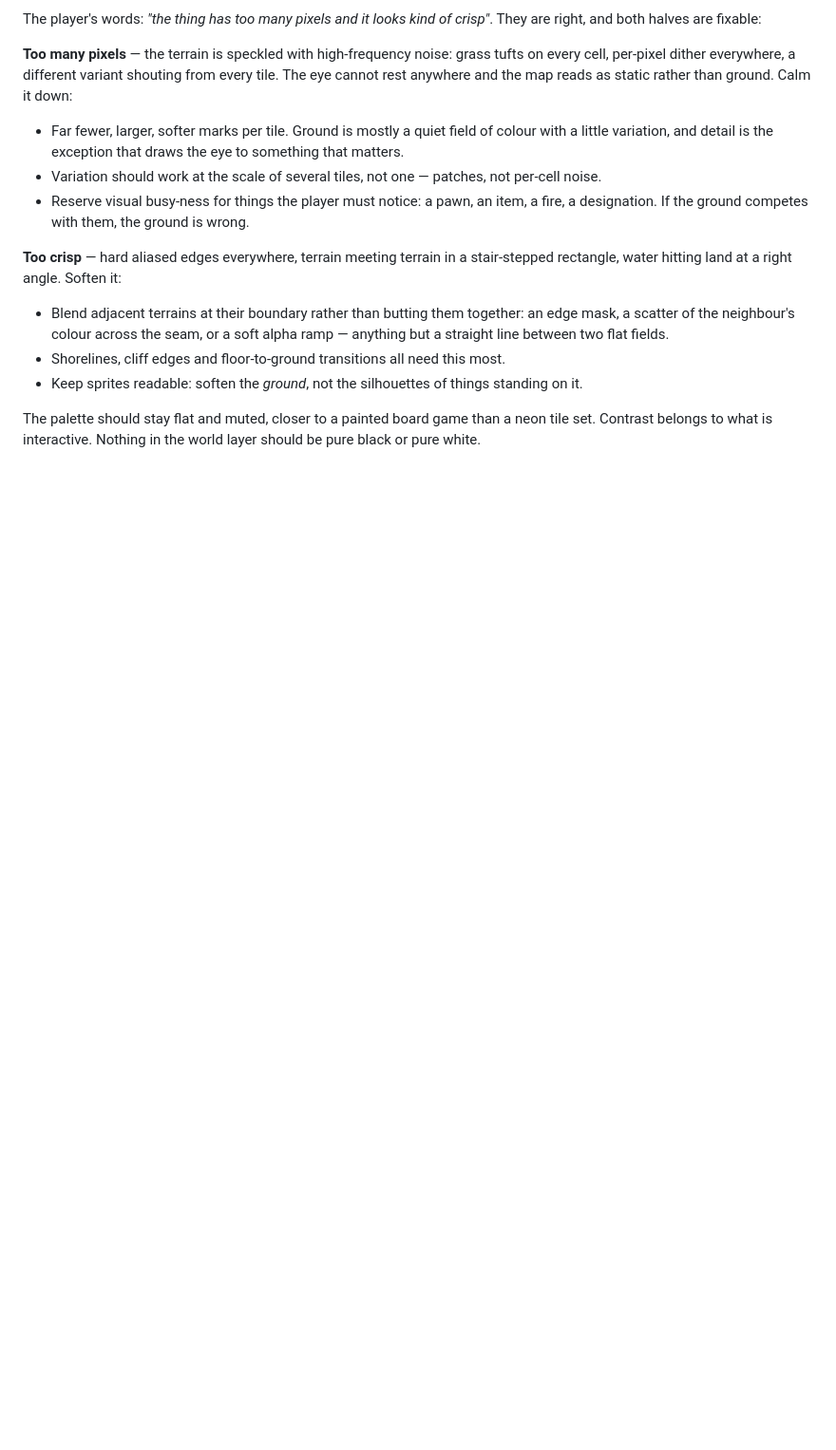
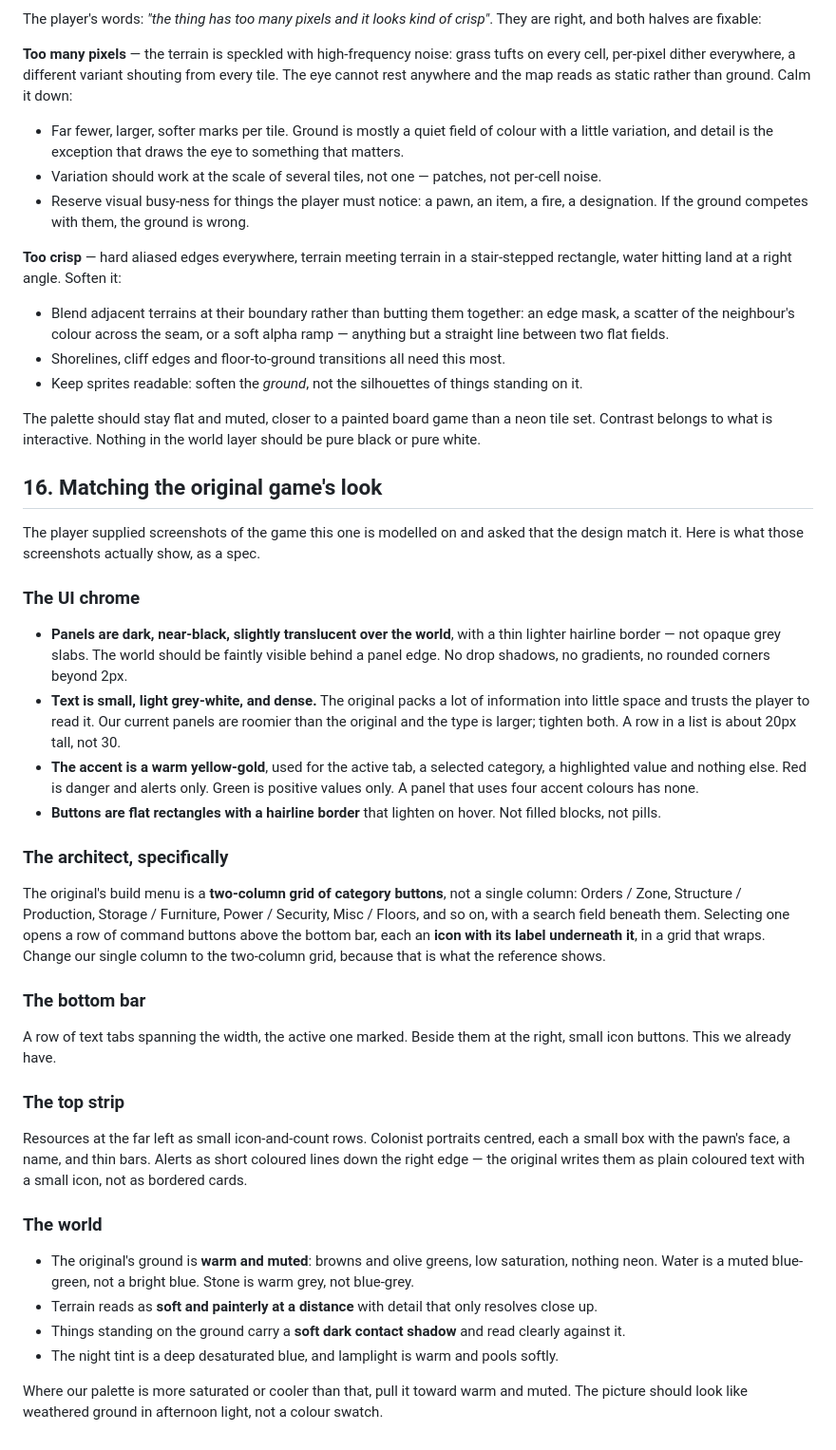
Before and after one commit to felipe-lotas69/Juego-daun, a Markdown page: colony/docs/HUD-AND-ART-SPEC.md, the part around the change. Shown at 95% size. GitHub-like rendering; blank space fills up the shorter version.

Commit message:
Write down what the original game actually looks like
The reference screenshots were only ever in a chat log, so what they show
is written into the spec beside the layout and the art direction it
already held: panels near-black and slightly translucent with a hairline
border rather than opaque slabs, type small and dense because the
original trusts the reader, one warm gold accent doing every highlight,
alerts as short coloured lines rather than bordered cards, and the build
menu's categories in two columns rather than one.

For the world: warm and muted browns and olive greens at low saturation,
water a muted blue-green rather than a bright blue, stone a warm grey
rather than a blue-grey, and a soft contact shadow under everything so it
sits on the ground instead of floating above a texture.

The spec also records what must NOT be undone, since two earlier passes
fixed real faults: the HUD layout, the calmed-down terrain and its
measured static fraction, the torn terrain seams, and the sprite scaling.

Co-Authored-By: Claude Opus 5 <noreply@anthropic.com>
Claude-Session: https://claude.ai/code/session_01NkFkCXigmYpY5tGp4Khy2e

```diff
--- a/colony/docs/HUD-AND-ART-SPEC.md
+++ b/colony/docs/HUD-AND-ART-SPEC.md
@@ -73,3 +73,46 @@ rectangle, water hitting land at a right angle. Soften it:
 The palette should stay flat and muted, closer to a painted board game than a neon tile set.
 Contrast belongs to what is interactive. Nothing in the world layer should be pure black or
 pure white.
+## 16. Matching the original game's look
+
+The player supplied screenshots of the game this one is modelled on and asked that the design
+match it. Here is what those screenshots actually show, as a spec.
+
+### The UI chrome
+- **Panels are dark, near-black, slightly translucent over the world**, with a thin lighter
+  hairline border — not opaque grey slabs. The world should be faintly visible behind a panel
+  edge. No drop shadows, no gradients, no rounded corners beyond 2px.
+- **Text is small, light grey-white, and dense.** The original packs a lot of information into
+  little space and trusts the player to read it. Our current panels are roomier than the
+  original and the type is larger; tighten both. A row in a list is about 20px tall, not 30.
+- **The accent is a warm yellow-gold**, used for the active tab, a selected category, a
+  highlighted value and nothing else. Red is danger and alerts only. Green is positive values
+  only. A panel that uses four accent colours has none.
+- **Buttons are flat rectangles with a hairline border** that lighten on hover. Not filled
+  blocks, not pills.
+
+### The architect, specifically
+The original's build menu is a **two-column grid of category buttons**, not a single column:
+Orders / Zone, Structure / Production, Storage / Furniture, Power / Security, Misc / Floors,
+and so on, with a search field beneath them. Selecting one opens a row of command buttons above
+the bottom bar, each an **icon with its label underneath it**, in a grid that wraps. Change our
+single column to the two-column grid, because that is what the reference shows.
+
+### The bottom bar
+A row of text tabs spanning the width, the active one marked. Beside them at the right, small
+icon buttons. This we already have.
+
+### The top strip
+Resources at the far left as small icon-and-count rows. Colonist portraits centred, each a small
+box with the pawn's face, a name, and thin bars. Alerts as short coloured lines down the right
+edge — the original writes them as plain coloured text with a small icon, not as bordered cards.
+
+### The world
+- The original's ground is **warm and muted**: browns and olive greens, low saturation, nothing
+  neon. Water is a muted blue-green, not a bright blue. Stone is warm grey, not blue-grey.
+- Terrain reads as **soft and painterly at a distance** with detail that only resolves close up.
+- Things standing on the ground carry a **soft dark contact shadow** and read clearly against it.
+- The night tint is a deep desaturated blue, and lamplight is warm and pools softly.
+
+Where our palette is more saturated or cooler than that, pull it toward warm and muted. The
+picture should look like weathered ground in afternoon light, not a colour swatch.
```
